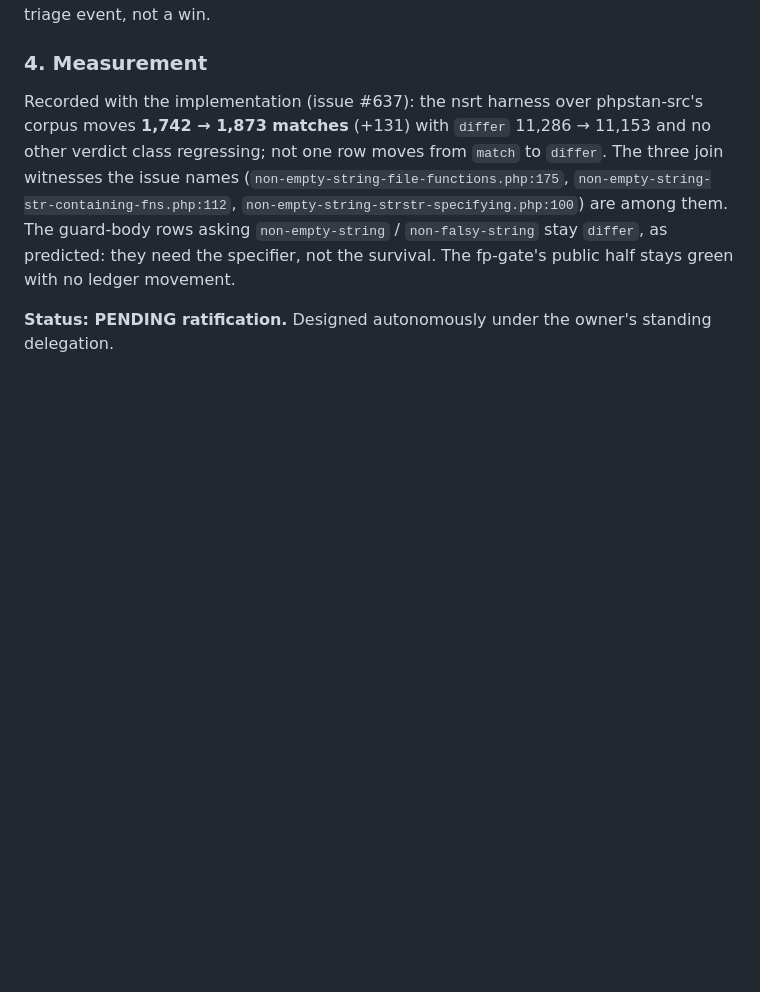
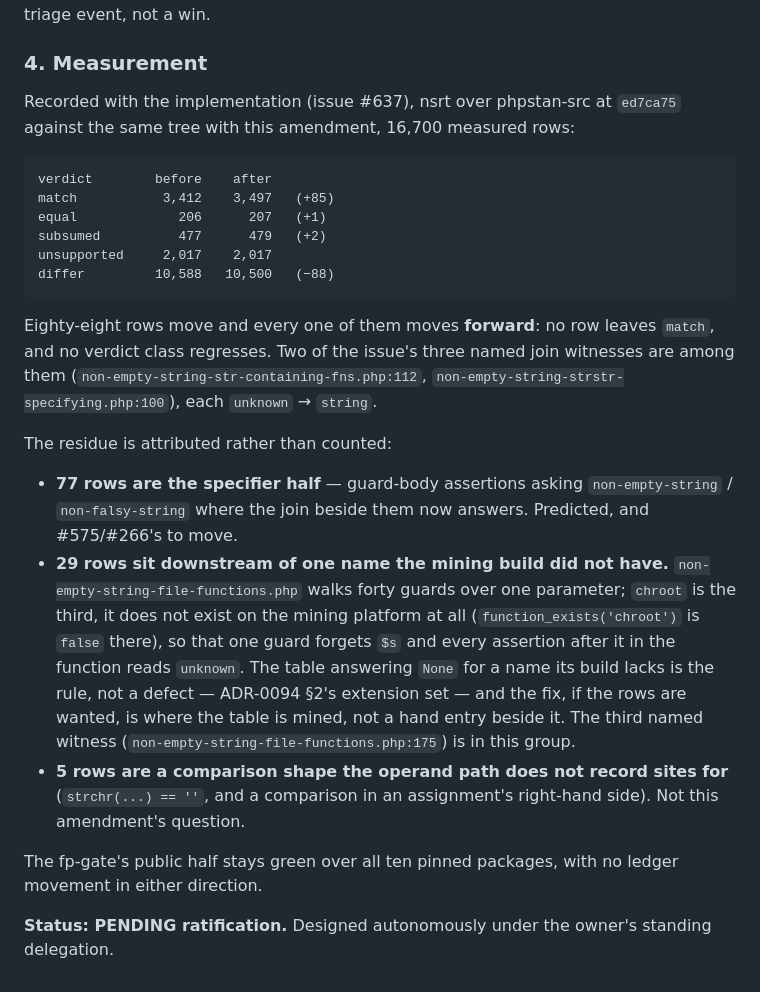
Before and after one commit to rigortype/steins, a Markdown page: docs/adr/0070-by-value-call-argument-survival.md, the part around the change. Drawn GitHub-style; blank space fills up the shorter version.

Commit message:
docs: ADR-0070's mined amendment records its measurement (#637)

````diff
--- a/docs/adr/0070-by-value-call-argument-survival.md
+++ b/docs/adr/0070-by-value-call-argument-survival.md
@@ -425,16 +425,43 @@ triage event, not a win.
 
 ### 4. Measurement
 
-Recorded with the implementation (issue #637): the nsrt harness over
-phpstan-src's corpus moves **1,742 → 1,873 matches** (+131) with `differ`
-11,286 → 11,153 and no other verdict class regressing; not one row moves from
-`match` to `differ`. The three join witnesses the issue names
-(`non-empty-string-file-functions.php:175`,
-`non-empty-string-str-containing-fns.php:112`,
-`non-empty-string-strstr-specifying.php:100`) are among them. The guard-body
-rows asking `non-empty-string` / `non-falsy-string` stay `differ`, as predicted:
-they need the specifier, not the survival. The fp-gate's public half stays green
-with no ledger movement.
+Recorded with the implementation (issue #637), nsrt over phpstan-src at
+`ed7ca75` against the same tree with this amendment, 16,700 measured rows:
+
+```text
+verdict        before    after
+match           3,412    3,497   (+85)
+equal             206      207   (+1)
+subsumed          477      479   (+2)
+unsupported     2,017    2,017
+differ         10,588   10,500   (−88)
+```
+
+Eighty-eight rows move and every one of them moves **forward**: no row leaves
+`match`, and no verdict class regresses. Two of the issue's three named join
+witnesses are among them (`non-empty-string-str-containing-fns.php:112`,
+`non-empty-string-strstr-specifying.php:100`), each `unknown` → `string`.
+
+The residue is attributed rather than counted:
+
+* **77 rows are the specifier half** — guard-body assertions asking
+  `non-empty-string` / `non-falsy-string` where the join beside them now
+  answers. Predicted, and #575/#266's to move.
+* **29 rows sit downstream of one name the mining build did not have.**
+  `non-empty-string-file-functions.php` walks forty guards over one parameter;
+  `chroot` is the third, it does not exist on the mining platform at all
+  (`function_exists('chroot')` is `false` there), so that one guard forgets `$s`
+  and every assertion after it in the function reads `unknown`. The table
+  answering `None` for a name its build lacks is the rule, not a defect —
+  ADR-0094 §2's extension set — and the fix, if the rows are wanted, is where
+  the table is mined, not a hand entry beside it. The third named witness
+  (`non-empty-string-file-functions.php:175`) is in this group.
+* **5 rows are a comparison shape the operand path does not record sites for**
+  (`strchr(...) == ''`, and a comparison in an assignment's right-hand side).
+  Not this amendment's question.
+
+The fp-gate's public half stays green over all ten pinned packages, with no
+ledger movement in either direction.
 
 **Status: PENDING ratification.** Designed autonomously under the owner's
 standing delegation.
````
